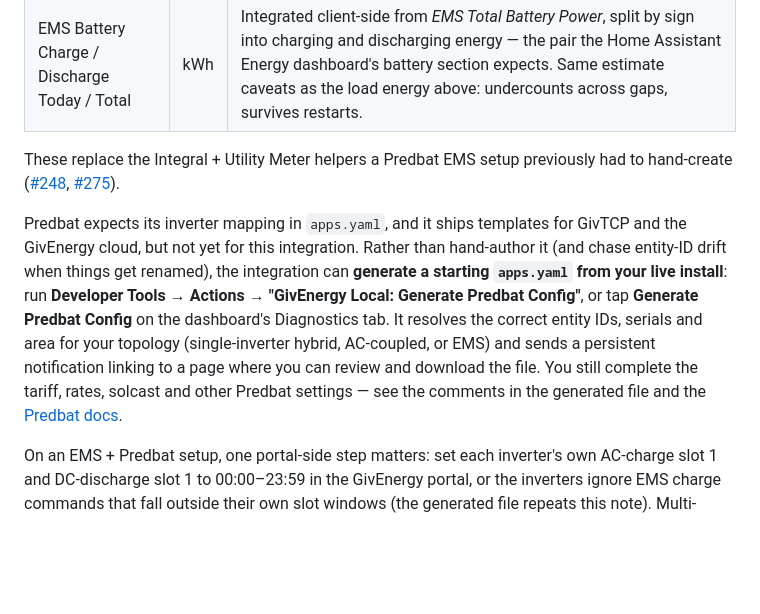
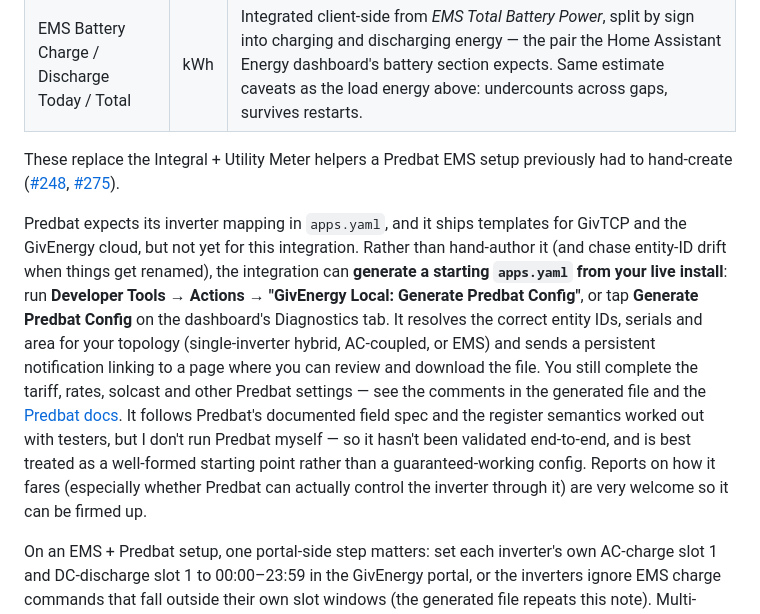
Before and after one commit to dewet22/givenergy-hass, a Markdown page: README.md, the part around the change. Drawn GitHub-style; blank space fills up the shorter version.

Commit message:
docs: caveat the Predbat generator as unvalidated / open for testing
Set expectations honestly: the mapping follows Predbat's field spec and the
tester-verified register semantics, but hasn't been validated end-to-end (I
don't run Predbat), so it's a starting point rather than a guaranteed config.

Co-Authored-By: Claude Opus 4.8 <noreply@anthropic.com>

```diff
--- a/README.md
+++ b/README.md
@@ -376,7 +376,7 @@ On an EMS plant the controller device carries plant-level aggregates the inverte
 
 These replace the Integral + Utility Meter helpers a Predbat EMS setup previously had to hand-create ([#248](https://github.com/dewet22/givenergy-hass/issues/248), [#275](https://github.com/dewet22/givenergy-hass/issues/275)).
 
-Predbat expects its inverter mapping in `apps.yaml`, and it ships templates for GivTCP and the GivEnergy cloud, but not yet for this integration. Rather than hand-author it (and chase entity-ID drift when things get renamed), the integration can **generate a starting `apps.yaml` from your live install**: run **Developer Tools → Actions → "GivEnergy Local: Generate Predbat Config"**, or tap **Generate Predbat Config** on the dashboard's Diagnostics tab. It resolves the correct entity IDs, serials and area for your topology (single-inverter hybrid, AC-coupled, or EMS) and sends a persistent notification linking to a page where you can review and download the file. You still complete the tariff, rates, solcast and other Predbat settings — see the comments in the generated file and the [Predbat docs](https://springfall2008.github.io/batpred/).
+Predbat expects its inverter mapping in `apps.yaml`, and it ships templates for GivTCP and the GivEnergy cloud, but not yet for this integration. Rather than hand-author it (and chase entity-ID drift when things get renamed), the integration can **generate a starting `apps.yaml` from your live install**: run **Developer Tools → Actions → "GivEnergy Local: Generate Predbat Config"**, or tap **Generate Predbat Config** on the dashboard's Diagnostics tab. It resolves the correct entity IDs, serials and area for your topology (single-inverter hybrid, AC-coupled, or EMS) and sends a persistent notification linking to a page where you can review and download the file. You still complete the tariff, rates, solcast and other Predbat settings — see the comments in the generated file and the [Predbat docs](https://springfall2008.github.io/batpred/). It follows Predbat's documented field spec and the register semantics worked out with testers, but I don't run Predbat myself — so it hasn't been validated end-to-end, and is best treated as a well-formed starting point rather than a guaranteed-working config. Reports on how it fares (especially whether Predbat can actually control the inverter through it) are very welcome so it can be firmed up.
 
 On an EMS + Predbat setup, one portal-side step matters: set each inverter's own AC-charge slot 1 and DC-discharge slot 1 to 00:00–23:59 in the GivEnergy portal, or the inverters ignore EMS charge commands that fall outside their own slot windows (the generated file repeats this note). Multi-inverter (non-EMS), three-phase and Gateway plants aren't templated yet — the generator emits a short pointer for those. With thanks to the community testers on [#95](https://github.com/dewet22/givenergy-hass/issues/95) / [#281](https://github.com/dewet22/givenergy-hass/issues/281) / [#289](https://github.com/dewet22/givenergy-hass/issues/289) whose configs and register work settled the mapping.
 
```
